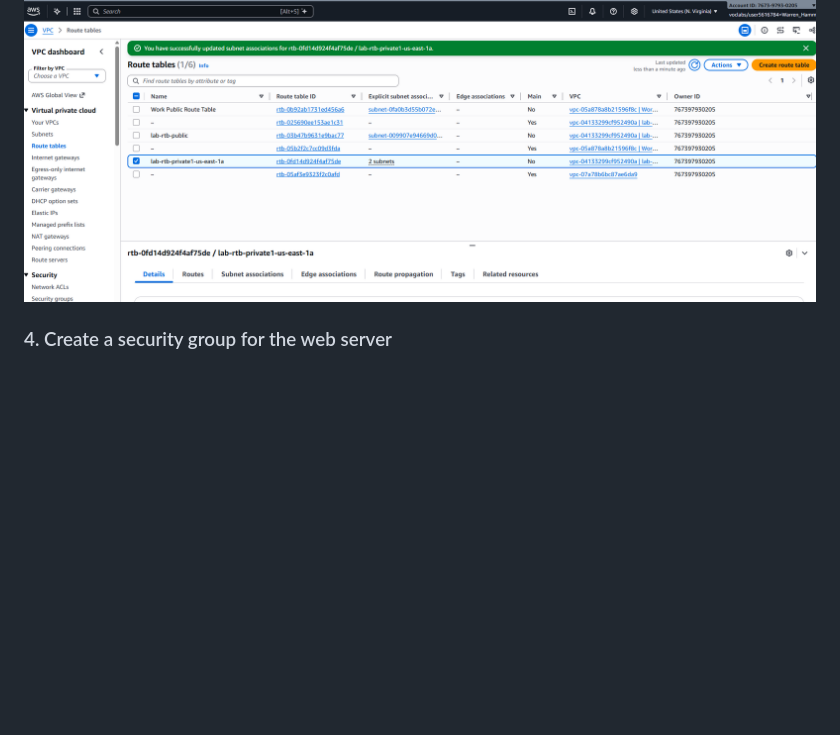
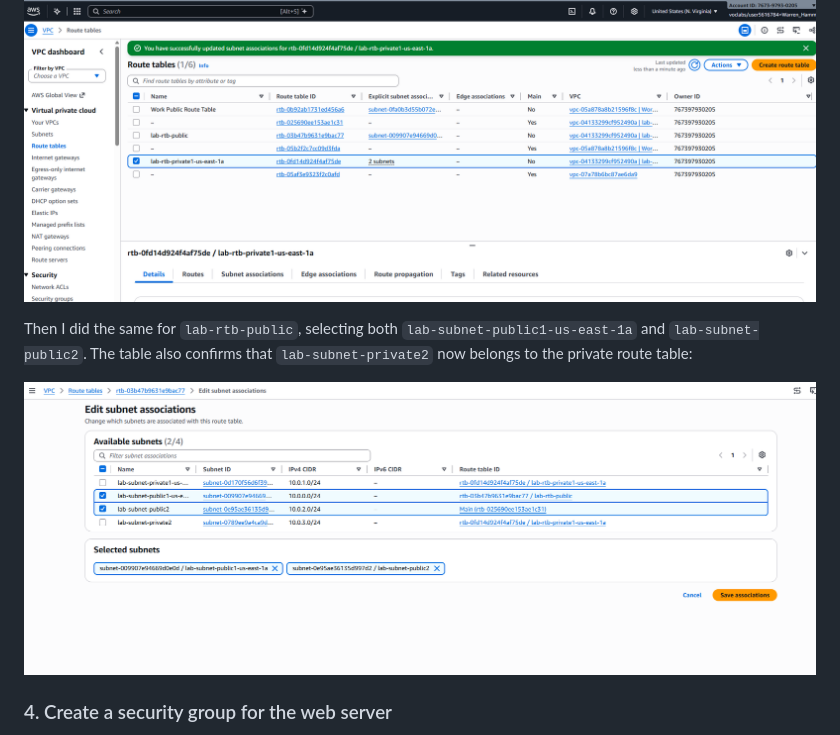
Before and after one commit to whammofficial/IAM-lab, a Markdown page: vpc-web-server/README.md, the part around the change. Rendered like a GitHub page; pictures changed too: vpc-web-server/screenshots/03-edit-public-associations.png (added); blank space fills up the shorter version.

Commit message:
Add screenshot: edit public route table associations
Co-Authored-By: Claude Opus 5.5 <noreply@anthropic.com>
Claude-Session: https://claude.ai/code/session_01BL67fmxKmsQx4iib1Aqb4v

```diff
--- a/vpc-web-server/README.md
+++ b/vpc-web-server/README.md
@@ -61,6 +61,10 @@ After I added `lab-subnet-private2` and saved, a banner confirms the update, and
 
 ![Private route table now has 2 subnets](screenshots/03-private-associations-saved.png)
 
+Then I did the same for `lab-rtb-public`, selecting both `lab-subnet-public1-us-east-1a` and `lab-subnet-public2`. The table also confirms that `lab-subnet-private2` now belongs to the private route table:
+
+![Editing public route table associations](screenshots/03-edit-public-associations.png)
+
 ### 4. Create a security group for the web server
 I created a security group in `lab-vpc` that allows inbound HTTP traffic, so people can reach the web server from a browser. A security group works like a firewall on the instance itself: it blocks any inbound traffic you haven't allowed.
 
```
